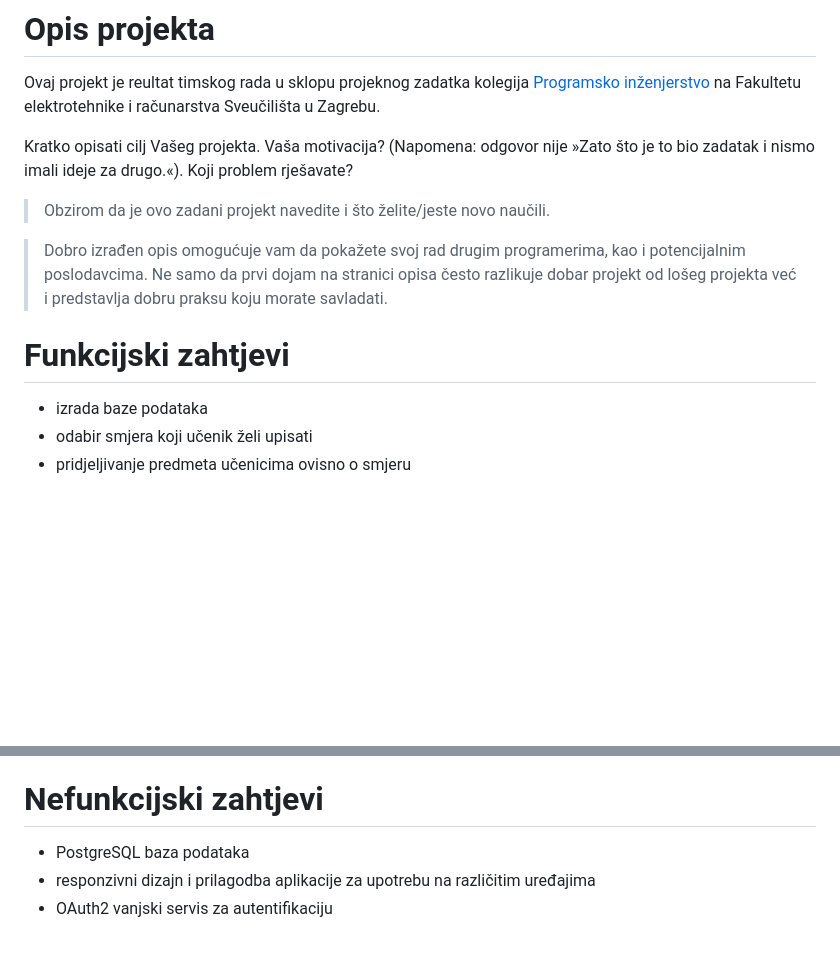
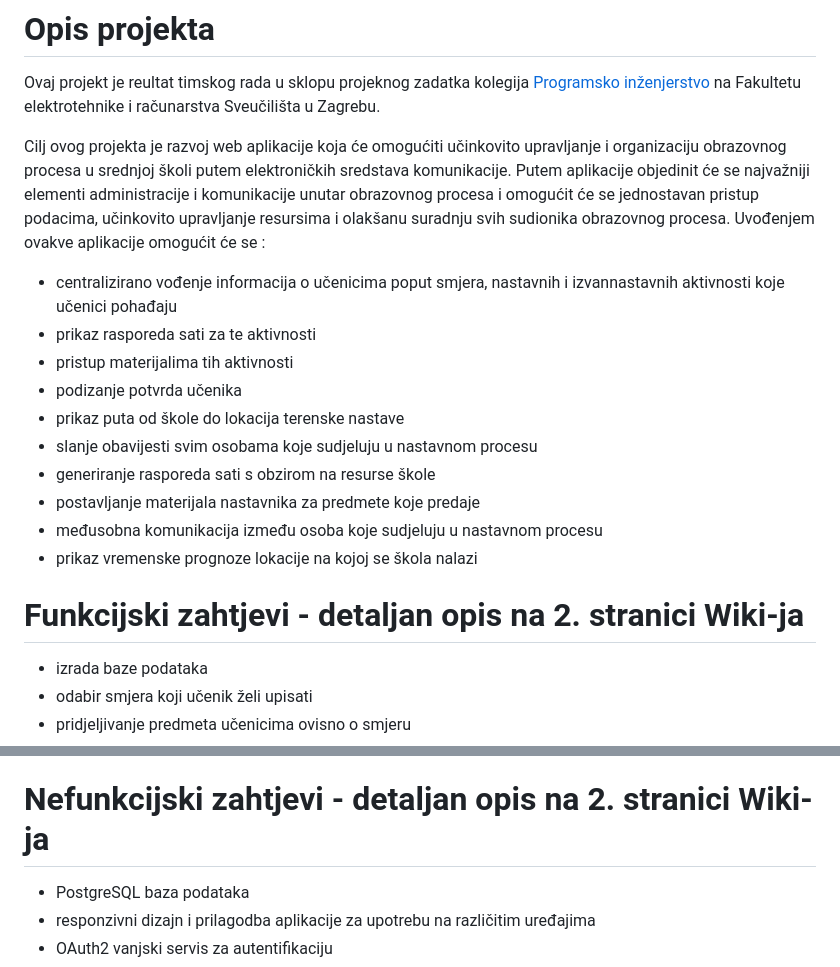
Before and after one commit to MStrukelj/U_Zadnji_Tren, a Markdown page: README.md, 2 parts joined by grey strips. Rendered like a GitHub page; blank space fills up the shorter version.

Commit message:
Update README.md
Uređivanje

```diff
--- a/README.md
+++ b/README.md
@@ -3,12 +3,19 @@
 # Opis projekta
 Ovaj projekt je reultat timskog rada u sklopu projeknog zadatka kolegija [Programsko inženjerstvo](https://www.fer.unizg.hr/predmet/proinz) na Fakultetu elektrotehnike i računarstva Sveučilišta u Zagrebu.
 
-Kratko opisati cilj Vašeg projekta. Vaša motivacija?  (Napomena: odgovor nije »Zato što je to bio zadatak i nismo imali ideje za drugo.«). Koji problem rješavate?
-> Obzirom da je ovo zadani projekt navedite i što želite/jeste novo  naučili.
+Cilj ovog projekta je razvoj web aplikacije koja će omogućiti učinkovito upravljanje i organizaciju obrazovnog procesa u srednjoj školi putem  elektroničkih sredstava komunikacije. Putem aplikacije objedinit će se najvažniji elementi  administracije i komunikacije unutar obrazovnog procesa i omogućit će se jednostavan pristup podacima, učinkovito upravljanje resursima i olakšanu suradnju svih sudionika obrazovnog procesa. Uvođenjem ovakve aplikacije omogućit će se :
+* centralizirano vođenje informacija o učenicima poput smjera, nastavnih i izvannastavnih aktivnosti koje učenici pohađaju
+* prikaz rasporeda sati za te aktivnosti
+* pristup materijalima tih aktivnosti
+* podizanje potvrda učenika
+* prikaz puta od škole do lokacija terenske nastave
+* slanje obavijesti svim osobama koje sudjeluju u nastavnom procesu
+* generiranje rasporeda sati s obzirom na resurse škole
+* postavljanje materijala nastavnika za predmete koje predaje
+* međusobna komunikacija između osoba koje sudjeluju u nastavnom procesu
+* prikaz vremenske prognoze lokacije na kojoj se škola nalazi
 
-> Dobro izrađen opis omogućuje vam da pokažete svoj rad drugim programerima, kao i potencijalnim poslodavcima. Ne samo da prvi dojam na stranici opisa često razlikuje dobar projekt od lošeg projekta već i predstavlja dobru praksu koju morate savladati.
-
-# Funkcijski zahtjevi
+# Funkcijski zahtjevi - detaljan opis na 2. stranici Wiki-ja
 - izrada baze podataka
 - odabir smjera koji učenik želi upisati
 - pridjeljivanje predmeta učenicima ovisno o smjeru
@@ -25,7 +32,7 @@ Kratko opisati cilj Vašeg projekta. Vaša motivacija?  (Napomena: odgovor nije
 - generiranje potvrde o upisu o školi i slanje iste elektroničkom poštom
 - praćenje statistike o izdavanju potvrda i omogućivanje pregleda iste
 
-# Nefunkcijski zahtjevi
+# Nefunkcijski zahtjevi - detaljan opis na 2. stranici Wiki-ja
 - PostgreSQL baza podataka
 - responzivni dizajn i prilagodba aplikacije za upotrebu na različitim uređajima
 - OAuth2 vanjski servis za autentifikaciju
```
